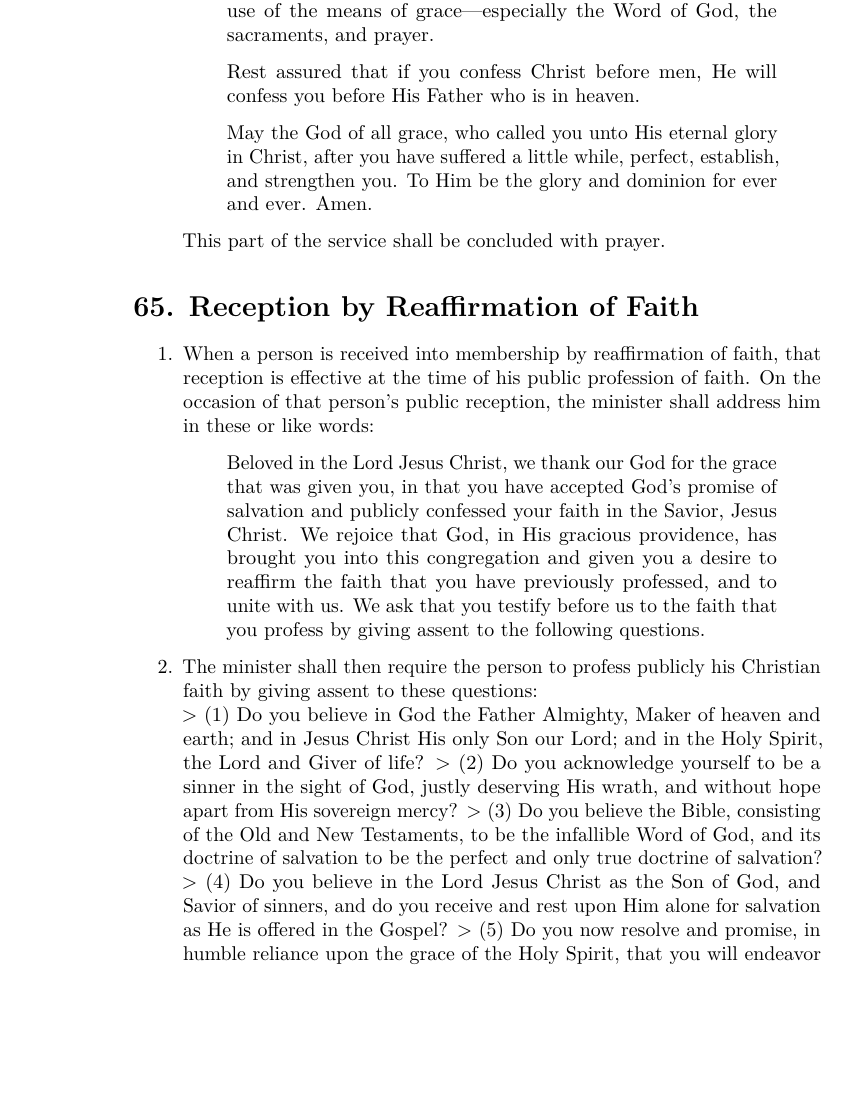
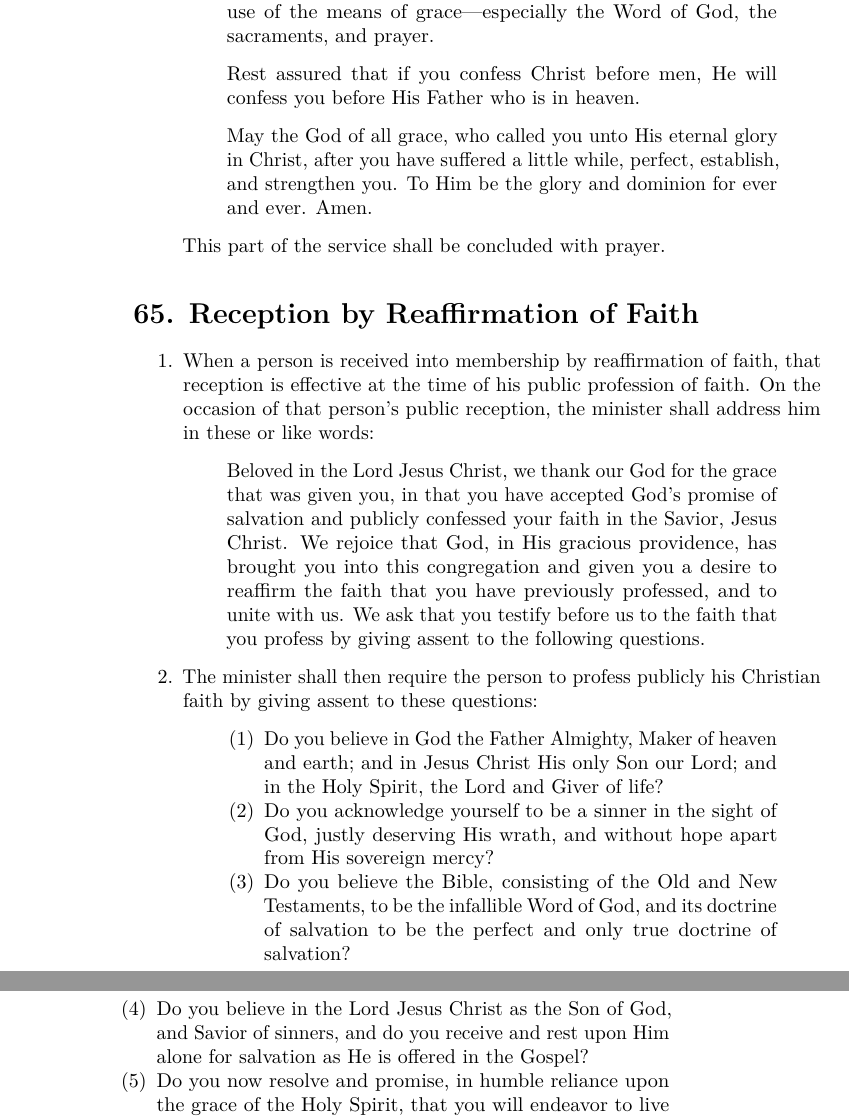
Before and after one commit to Evangel-Presbytery/evangel-bco, a LaTeX thesis (evangel-presbytery-bco.tex): part of page 122 of 167 before the commit and two parts of pages 122 and 123 of 169 after it, the two joined at a grey line, cut so that both start at the same text, the shorter picture padded with empty space. Compiled offline with pdfLaTeX.

Commit message:
Deploying to gh-pages from @ Evangel-Presbytery/evangel-bco@742e43cbaced93bdc86911e357b7922f8d7bb31f 🚀

```diff
--- a/evangel-presbytery-bco.tex
+++ b/evangel-presbytery-bco.tex
@@ -3161,13 +3161,26 @@ Scripture quotations in the Directory and the Suggested Forms are drawn from the
   Beloved in the Lord Jesus Christ, we thank our God for the grace that was given you, in that you have accepted God's promise of salvation and publicly confessed your faith in the Savior, Jesus Christ. We rejoice that God, in His gracious providence, has brought you into this congregation and given you a desire to reaffirm the faith that you have previously professed, and to unite with us. We ask that you testify before us to the faith that you profess by giving assent to the following questions.
   \end{quote}
 \item
-  The minister shall then require the person to profess publicly his Christian faith by giving assent to these questions:\\
-  \textgreater{} (1) Do you believe in God the Father Almighty, Maker of heaven and earth; and in Jesus Christ His only Son our Lord; and in the Holy Spirit, the Lord and Giver of life?
-  \textgreater{} (2) Do you acknowledge yourself to be a sinner in the sight of God, justly deserving His wrath, and without hope apart from His sovereign mercy?
-  \textgreater{} (3) Do you believe the Bible, consisting of the Old and New Testaments, to be the infallible Word of God, and its doctrine of salvation to be the perfect and only true doctrine of salvation?
-  \textgreater{} (4) Do you believe in the Lord Jesus Christ as the Son of God, and Savior~of sinners, and do you receive and rest upon Him alone for salvation as~He is offered in the Gospel?
-  \textgreater{} (5) Do you now resolve and promise, in humble reliance upon the grace of the Holy Spirit, that you will endeavor to live as a faithful follower of Christ?
-  \textgreater{} (6) Do you promise to support the Church in its worship and work to the best of your ability, to submit yourself to its government and discipline, and to strive for its purity and peace?
+  The minister shall then require the person to profess publicly his Christian faith by giving assent to these questions:
+
+  \begin{quote}
+  \begin{enumerate}
+  \def\labelenumii{(\arabic{enumii})}
+  \tightlist
+  \item
+    Do you believe in God the Father Almighty, Maker of heaven and earth; and in Jesus Christ His only Son our Lord; and in the Holy Spirit, the Lord and Giver of life?
+  \item
+    Do you acknowledge yourself to be a sinner in the sight of God, justly deserving His wrath, and without hope apart from His sovereign mercy?
+  \item
+    Do you believe the Bible, consisting of the Old and New Testaments, to be the infallible Word of God, and its doctrine of salvation to be the perfect and only true doctrine of salvation?
+  \item
+    Do you believe in the Lord Jesus Christ as the Son of God, and Savior~of sinners, and do you receive and rest upon Him alone for salvation as~He is offered in the Gospel?
+  \item
+    Do you now resolve and promise, in humble reliance upon the grace of the Holy Spirit, that you will endeavor to live as a faithful follower of Christ?
+  \item
+    Do you promise to support the Church in its worship and work to the best of your ability, to submit yourself to its government and discipline, and to strive for its purity and peace?
+  \end{enumerate}
+  \end{quote}
 
   If the pastor deems it appropriate, he may also ask him to bear brief testimony to his faith in his own words.
 \item
```
Also changed, not shown: evangel-presbytery-bco.pdf, evangel-presbytery-bco.tex (30 more changed lines), 2 other files.
